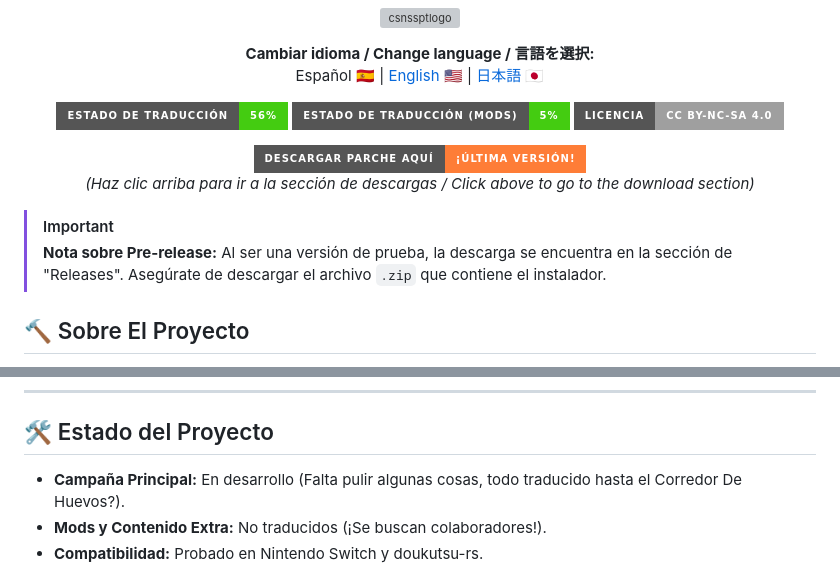
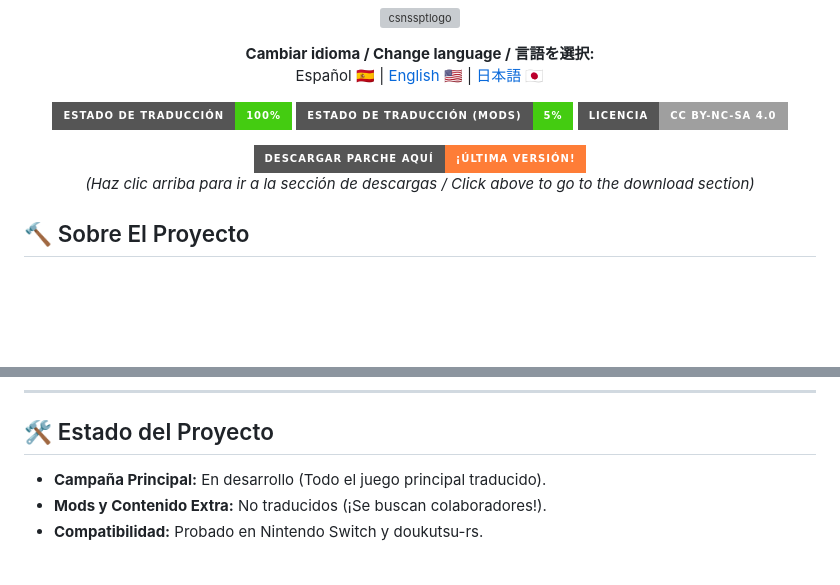
Before and after one commit to edwarly999plus/Cave-Story-Switch-Spanish-Fan-Translation, a Markdown page: README.md, 2 parts joined by grey strips. GitHub-like rendering; badges without logos; blank space fills up the shorter version; grey boxes are pictures that could not be loaded.

```diff
--- a/README.md
+++ b/README.md
@@ -13,7 +13,7 @@
 <p align="center">
 
   <!-- Estado de traducción (verde) -->
-  <img src="https://img.shields.io/badge/Estado%20de%20traducción-56%25-brightgreen?style=for-the-badge&logo=googletranslate&logoColor=white" alt="Traducción 56%">
+  <img src="https://img.shields.io/badge/Estado%20de%20traducción-100%25-brightgreen?style=for-the-badge&logo=googletranslate&logoColor=white" alt="Traducción 100%">
 
   <img src="https://img.shields.io/badge/Estado%20de%20traducción%20(Mods)-5%25-brightgreen?style=for-the-badge&logo=googletranslate&logoColor=white" alt="Traducción 5%">
 
@@ -30,9 +30,6 @@
   <br>
   <em>(Haz clic arriba para ir a la sección de descargas / Click above to go to the download section)</em>
 </p>
-
-> [!IMPORTANT]
-> **Nota sobre Pre-release:** Al ser una versión de prueba, la descarga se encuentra en la sección de "Releases". Asegúrate de descargar el archivo `.zip` que contiene el instalador.
 
 ## 🔨 Sobre El Proyecto
 
@@ -106,7 +103,7 @@ Si prefieres no usar Python, puedes copiar la carpeta `01007D4002682000` directa
 ---
 
 ## 🛠️ Estado del Proyecto
-* **Campaña Principal:** En desarrollo (Falta pulir algunas cosas, todo traducido hasta el Corredor De Huevos?).
+* **Campaña Principal:** En desarrollo (Todo el juego principal traducido).
 * **Mods y Contenido Extra:** No traducidos (¡Se buscan colaboradores!).
 * **Compatibilidad:** Probado en Nintendo Switch y doukutsu-rs.
 
```
